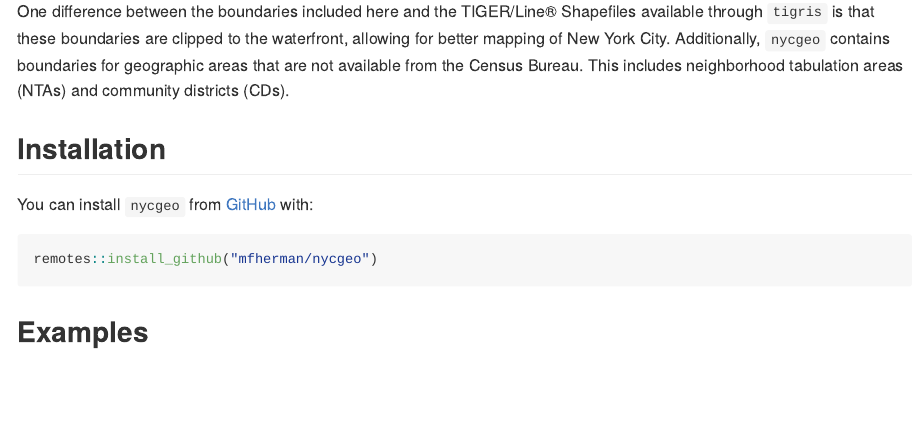
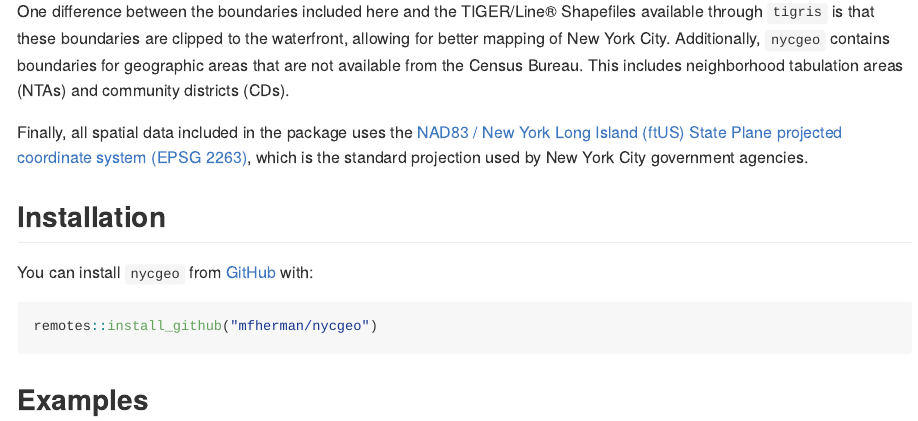
Before and after one commit to mfherman/nycgeo, an R Markdown document (README.Rmd): the page in a window 1100 px wide, from 610 px down. The pictures show the output file README.md that the author committed with the source, drawn offline in the style of GitHub; long lines of code are wrapped; badge pictures from the web are left out.

Commit message:
spelling

```diff
--- a/README.Rmd
+++ b/README.Rmd
@@ -30,6 +30,8 @@ The spatial files contained in the `nycgeo` package are available on websites su
 Other R packages share some features with `nycgeo`. In particular, the wonderful [`tidycensus`](https://walkerke.github.io/tidycensus/) package can access the Census Bureau's API and download ACS estimates as well as TIGER/Line® Shapefiles (via [`tigris`](https://github.com/walkerke/tigris)).
 
 One difference between the boundaries included here and the TIGER/Line® Shapefiles available through `tigris` is that these boundaries are clipped to the waterfront, allowing for better mapping of New York City. Additionally, `nycgeo` contains boundaries for geographic areas that are not available from the Census Bureau. This includes neighborhood tabulation areas (NTAs) and community districts (CDs).
+
+Finally, all spatial data included in the package uses the [NAD83 / New York Long Island (ftUS) State Plane projected coordinate system (EPSG 2263)](https://epsg.io/2263), which is the standard projection used by New York City government agencies.
 
 
 ## Installation
```
Also changed, not shown: R/filters.R (+2 -0 lines), README.md, 4 other files.
